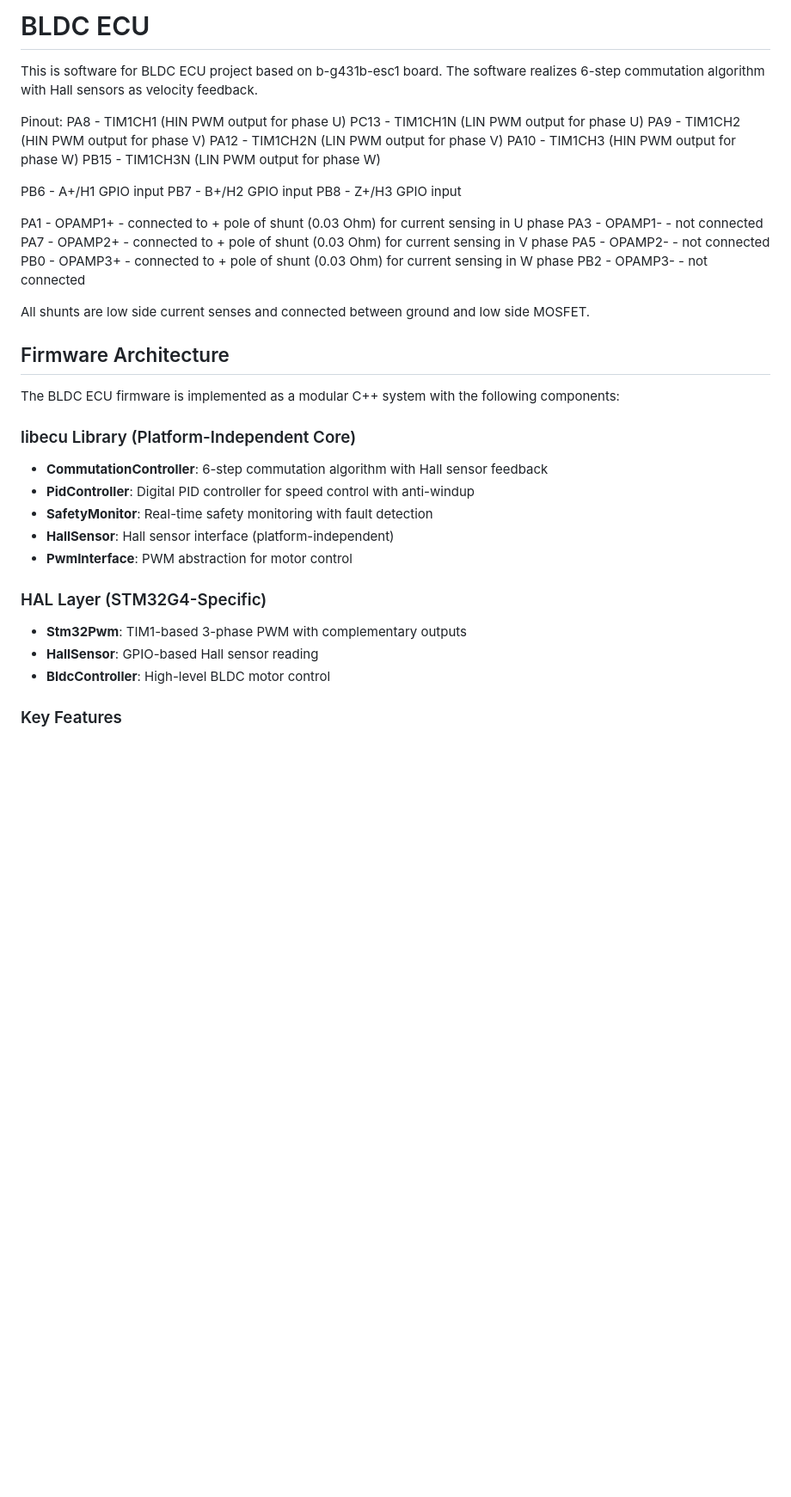
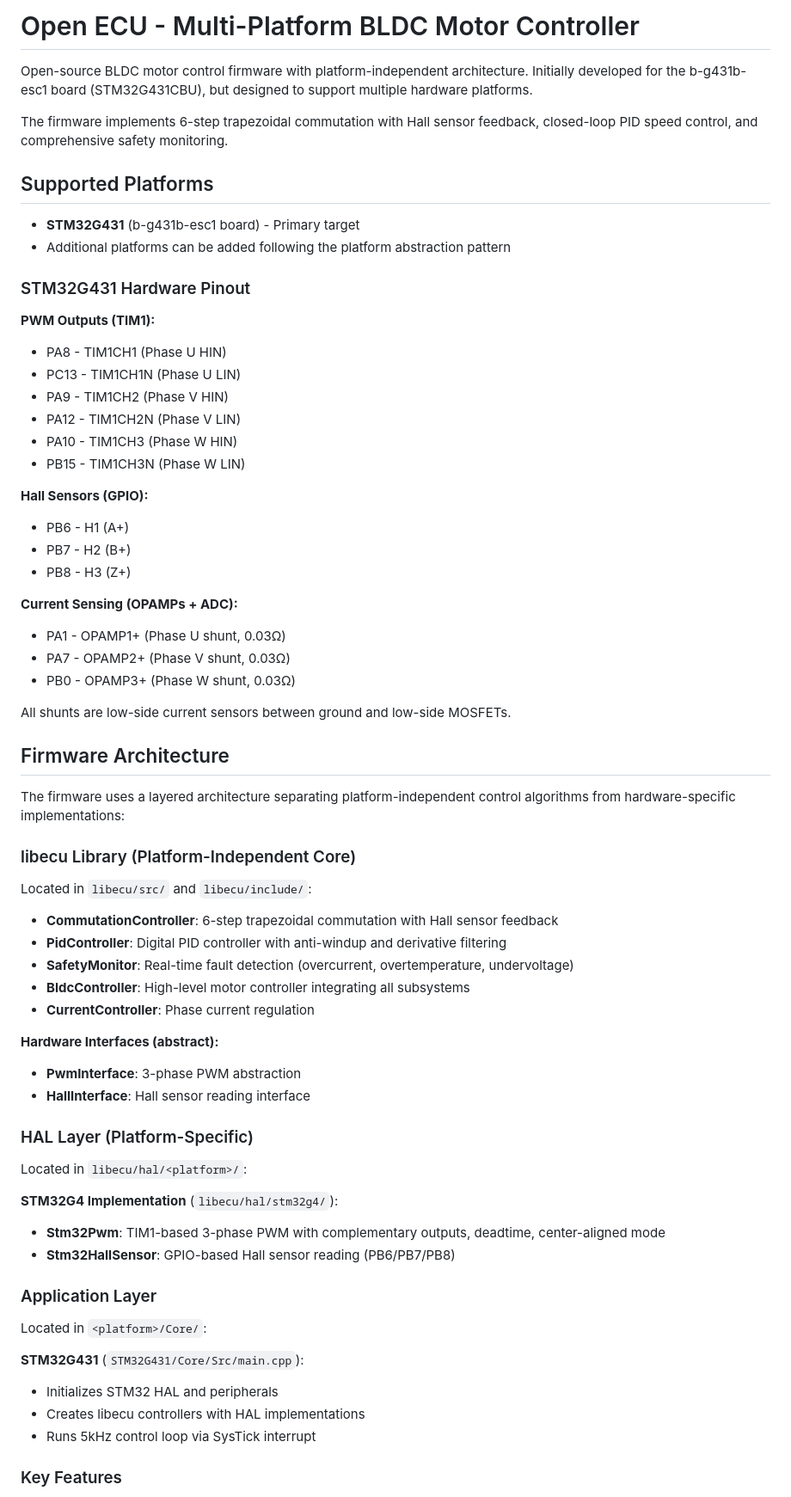
Before and after one commit to mist90/open-ecu, a Markdown page: README.md, the part around one of its changes. Shown at 86% size. Rendered like a GitHub page; blank space fills up the shorter version.

```diff
--- a/README.md
+++ b/README.md
@@ -1,43 +1,70 @@
-# BLDC ECU
-This is software for BLDC ECU project based on b-g431b-esc1 board.
-The software realizes 6-step commutation algorithm with Hall sensors as velocity feedback.
+# Open ECU - Multi-Platform BLDC Motor Controller
 
-Pinout:
-PA8 - TIM1CH1 (HIN PWM output for phase U)
-PC13 - TIM1CH1N (LIN PWM output for phase U)
-PA9 - TIM1CH2 (HIN PWM output for phase V)
-PA12 - TIM1CH2N (LIN PWM output for phase V)
-PA10 - TIM1CH3 (HIN PWM output for phase W)
-PB15 - TIM1CH3N (LIN PWM output for phase W)
+Open-source BLDC motor control firmware with platform-independent architecture. Initially developed for the b-g431b-esc1 board (STM32G431CBU), but designed to support multiple hardware platforms.
 
-PB6 - A+/H1 GPIO input
-PB7 - B+/H2 GPIO input
-PB8 - Z+/H3 GPIO input
+The firmware implements 6-step trapezoidal commutation with Hall sensor feedback, closed-loop PID speed control, and comprehensive safety monitoring.
 
-PA1 - OPAMP1+ - connected to + pole of shunt (0.03 Ohm) for current sensing in U phase
-PA3 - OPAMP1- - not connected
-PA7 - OPAMP2+ - connected to + pole of shunt (0.03 Ohm) for current sensing in V phase
-PA5 - OPAMP2- - not connected
-PB0 - OPAMP3+ - connected to + pole of shunt (0.03 Ohm) for current sensing in W phase
-PB2 - OPAMP3- - not connected
+## Supported Platforms
 
-All shunts are low side current senses and connected between ground and low side MOSFET.
+- **STM32G431** (b-g431b-esc1 board) - Primary target
+- Additional platforms can be added following the platform abstraction pattern
+
+### STM32G431 Hardware Pinout
+
+**PWM Outputs (TIM1):**
+- PA8 - TIM1CH1 (Phase U HIN)
+- PC13 - TIM1CH1N (Phase U LIN)
+- PA9 - TIM1CH2 (Phase V HIN)
+- PA12 - TIM1CH2N (Phase V LIN)
+- PA10 - TIM1CH3 (Phase W HIN)
+- PB15 - TIM1CH3N (Phase W LIN)
+
+**Hall Sensors (GPIO):**
+- PB6 - H1 (A+)
+- PB7 - H2 (B+)
+- PB8 - H3 (Z+)
+
+**Current Sensing (OPAMPs + ADC):**
+- PA1 - OPAMP1+ (Phase U shunt, 0.03Ω)
+- PA7 - OPAMP2+ (Phase V shunt, 0.03Ω)
+- PB0 - OPAMP3+ (Phase W shunt, 0.03Ω)
+
+All shunts are low-side current sensors between ground and low-side MOSFETs.
 
 ## Firmware Architecture
 
-The BLDC ECU firmware is implemented as a modular C++ system with the following components:
+The firmware uses a layered architecture separating platform-independent control algorithms from hardware-specific implementations:
 
 ### libecu Library (Platform-Independent Core)
-- **CommutationController**: 6-step commutation algorithm with Hall sensor feedback
-- **PidController**: Digital PID controller for speed control with anti-windup
-- **SafetyMonitor**: Real-time safety monitoring with fault detection
-- **HallSensor**: Hall sensor interface (platform-independent)
-- **PwmInterface**: PWM abstraction for motor control
 
-### HAL Layer (STM32G4-Specific)
-- **Stm32Pwm**: TIM1-based 3-phase PWM with complementary outputs
-- **HallSensor**: GPIO-based Hall sensor reading
-- **BldcController**: High-level BLDC motor control
+Located in `libecu/src/` and `libecu/include/`:
+
+- **CommutationController**: 6-step trapezoidal commutation with Hall sensor feedback
+- **PidController**: Digital PID controller with anti-windup and derivative filtering
+- **SafetyMonitor**: Real-time fault detection (overcurrent, overtemperature, undervoltage)
+- **BldcController**: High-level motor controller integrating all subsystems
+- **CurrentController**: Phase current regulation
+
+**Hardware Interfaces (abstract):**
+- **PwmInterface**: 3-phase PWM abstraction
+- **HallInterface**: Hall sensor reading interface
+
+### HAL Layer (Platform-Specific)
+
+Located in `libecu/hal/<platform>/`:
+
+**STM32G4 Implementation** (`libecu/hal/stm32g4/`):
+- **Stm32Pwm**: TIM1-based 3-phase PWM with complementary outputs, deadtime, center-aligned mode
+- **Stm32HallSensor**: GPIO-based Hall sensor reading (PB6/PB7/PB8)
+
+### Application Layer
+
+Located in `<platform>/Core/`:
+
+**STM32G431** (`STM32G431/Core/Src/main.cpp`):
+- Initializes STM32 HAL and peripherals
+- Creates libecu controllers with HAL implementations
+- Runs 5kHz control loop via SysTick interrupt
 
 ### Key Features
 - **6-step trapezoidal control** with Hall sensor position feedback
```
Also changed, not shown: other parts of README.md (+140 -58 lines).
